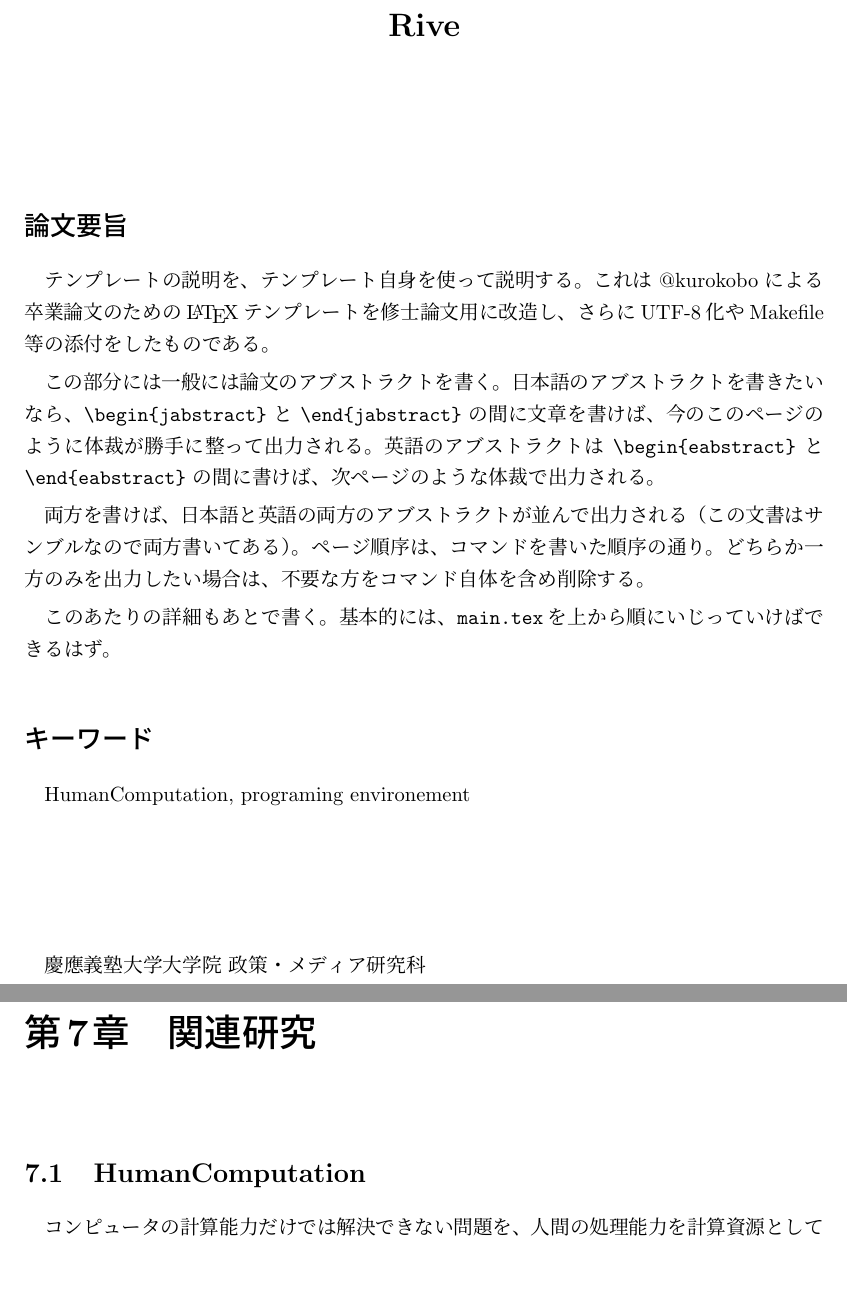
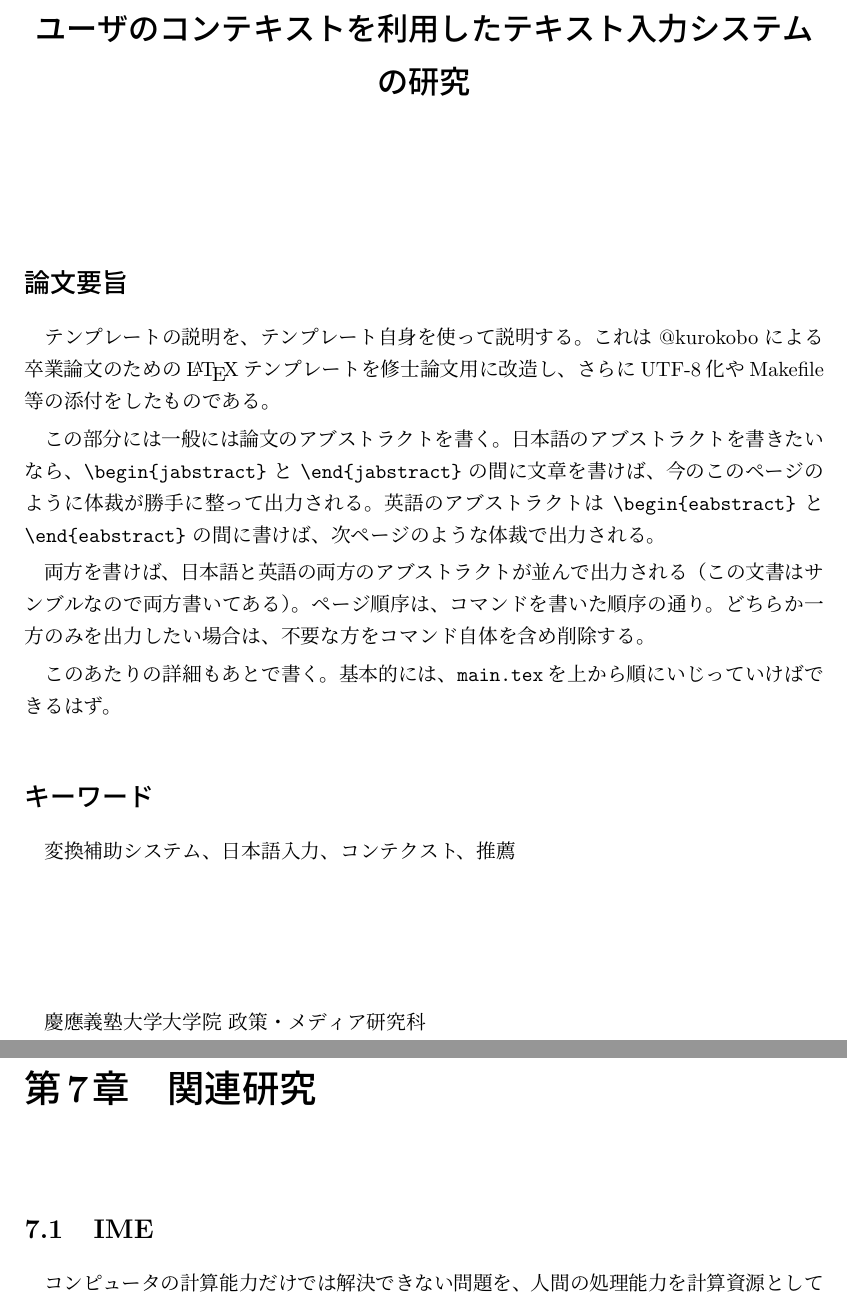
Before and after one commit to marutaru/master-thesis, a LaTeX thesis (main.tex, which reads related.tex): two parts of pages 3 and 23 of 31, joined at a grey line, cut at the place of the change, the shorter picture padded with empty space. Compiled offline with pLaTeX and dvipdfmx.

Commit message:
thesis title fixed

```diff
--- a/main.tex
+++ b/main.tex
@@ -35,14 +35,13 @@
 
 % 日本語情報（必要なら）
 \jclass  {修士論文}                             % 論文種別
-\jtitle    {Rive}    % タイトル。改行する場合は\\を入れる
+\jtitle    {ユーザのコンテキストを利用したテキスト入力システムの研究}    % タイトル。改行する場合は\\を入れる
 \juniv    {慶應義塾大学大学院}                  % 大学名
 \jfaculty  {政策・メディア研究科}               % 学部、学科
 \jauthor  {臼杵 壮也}                       % 著者
 \jhyear  {26}                                   % 平成○年度
 \jsyear  {2014}                                 % 西暦○年度
-\jkeyword  {HumanComputation,
-            programing environement}     % 論文のキーワード
+\jkeyword  {変換補助システム、日本語入力、コンテクスト、推薦}     % 論文のキーワード
 \jproject{インタラクションデザインプロジェクト} %プロジェクト名
 \jdate{2015年1月}
 
--- a/related.tex
+++ b/related.tex
@@ -1,7 +1,7 @@
 \chapter{関連研究}
 \label{chap:related}
 
-\section{HumanComputation}
+\section{IME}
 コンピュータの計算能力だけでは解決できない問題を、人間の処理能力を計算資源として利用することによって解決する手法は、
 ヒューマンコンピュテーション\cite{humancomputation}と呼ばれ、様々な研究が行なわれている。
 
```
Also changed, not shown: main.tex (6 more changed lines).
